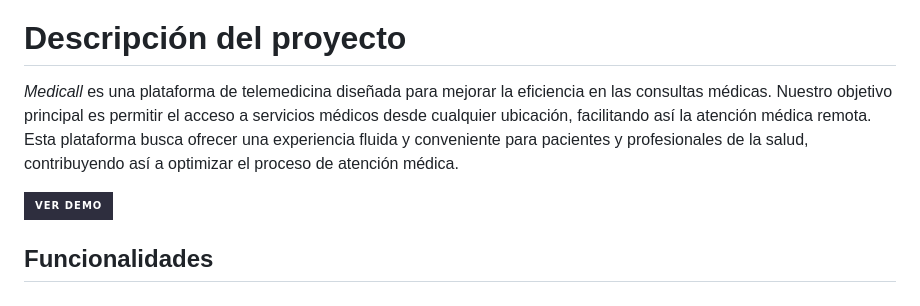
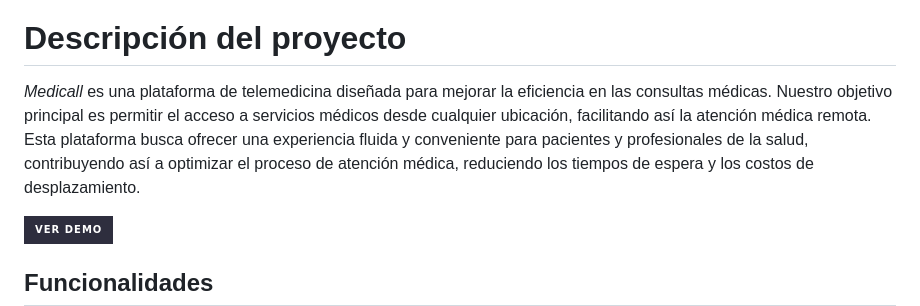
Before and after one commit to No-Country-simulation/c17-70-m-python, a Markdown page: README.md, the part around the change. GitHub-like rendering; badges without logos.

```diff
--- a/README.md
+++ b/README.md
@@ -5,7 +5,7 @@
 
 # Descripción del proyecto
 
-*Medicall* es una plataforma de telemedicina diseñada para mejorar la eficiencia en las consultas médicas. Nuestro objetivo principal es permitir el acceso a servicios médicos desde cualquier ubicación, facilitando así la atención médica remota. Esta plataforma busca ofrecer una experiencia fluida y conveniente para pacientes y profesionales de la salud, contribuyendo así a optimizar el proceso de atención médica.
+*Medicall* es una plataforma de telemedicina diseñada para mejorar la eficiencia en las consultas médicas. Nuestro objetivo principal es permitir el acceso a servicios médicos desde cualquier ubicación, facilitando así la atención médica remota. Esta plataforma busca ofrecer una experiencia fluida y conveniente para pacientes y profesionales de la salud, contribuyendo así a optimizar el proceso de atención médica, reduciendo los tiempos de espera y los costos de desplazamiento.
 <p align='left'>
 <a href='https://c17-70-m-python.vercel.app/login' target='_blank'>
   <img src='https://img.shields.io/badge/Ver%20Demo-2E2E3E?style=for-the-badge&logo=Vercel&logoColor=white' />
```
